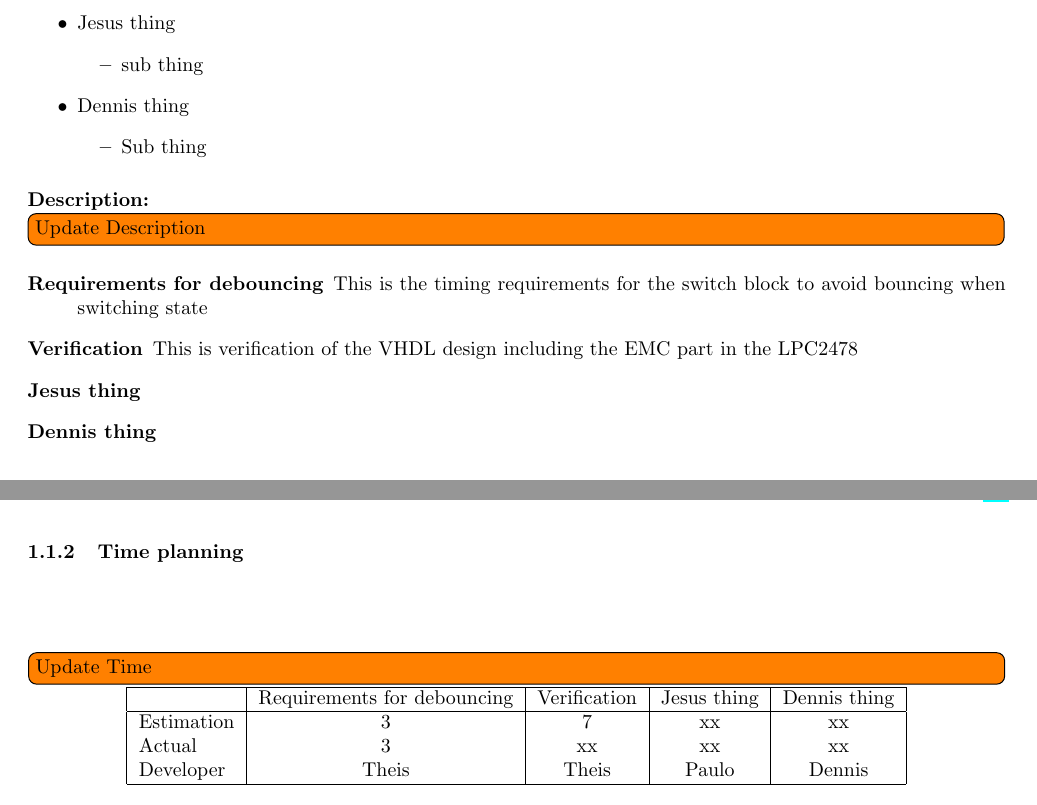
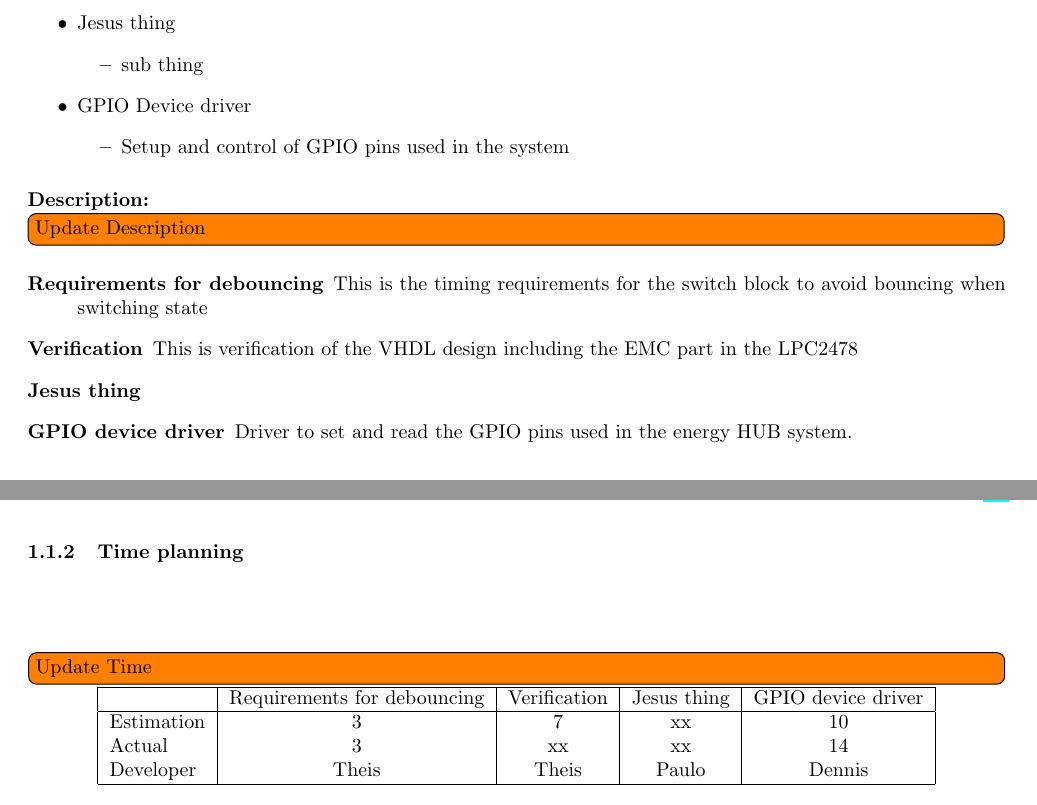
Before and after one commit to TeamUnix/Project4, a LaTeX thesis (eudp/pro4.tex, which reads eudp/content/realisation/tb7.tex): two parts of pages 6 and 7 of 22, joined at a grey line, cut so that both start at the same text. Compiled offline with pdfLaTeX.

Commit message:
gpio description added

```diff
--- a/eudp/content/realisation/tb7.tex
+++ b/eudp/content/realisation/tb7.tex
@@ -30,9 +30,9 @@
 		\begin{itemize}
 			\item sub thing
 		\end{itemize}
-	\item Dennis thing
+	\item GPIO Device driver
 	\begin{itemize}
-		\item Sub thing
+		\item Setup and control of GPIO pins used in the system
 	\end{itemize}
 \end{itemize}
 
@@ -42,7 +42,7 @@
 	\item[Requirements for debouncing] This is the timing requirements for the switch block to avoid bouncing when switching state
 	\item[Verification] This is verification of the VHDL design including the EMC part in the LPC2478
 	\item[Jesus thing]
-	\item[Dennis thing]
+	\item[GPIO device driver] Driver to set and read the GPIO pins used in the energy HUB system.
 \end{description}
 
 \subsubsection{Time planning}
@@ -52,10 +52,10 @@
 	\todo[inline]{Update Time}
 	\begin{tabular}{|l|c|c|c|c|c|}
 		\hline
-		~			& Requirements for debouncing	& Verification			& Jesus thing		& Dennis thing	\\ \hline
-		Estimation	& 3								& 7						& xx				& xx			\\
-		Actual		& 3 							& xx					& xx				& xx			\\
-		Developer	& Theis							& Theis					& Paulo				& Dennis		\\
+		~			& Requirements for debouncing	& Verification			& Jesus thing		& GPIO device driver	\\ \hline
+		Estimation	& 3							& 7					& xx				& 10			\\
+		Actual		& 3 							& xx					& xx				& 14			\\
+		Developer	& Theis						& Theis				& Paulo			& Dennis		\\
 		\hline
 	\end{tabular}
 	\caption{Estimation and actual time used on the project}
```
Also changed, not shown: eudp/content/realisation/tb7.tex (2 more changed lines).
